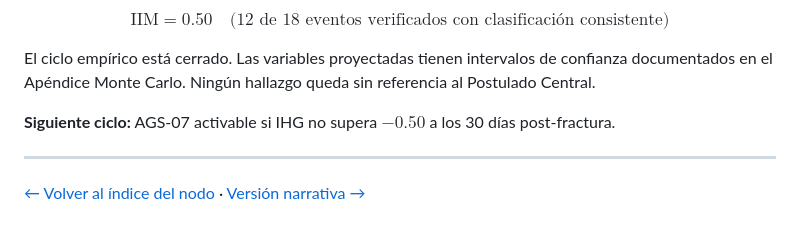
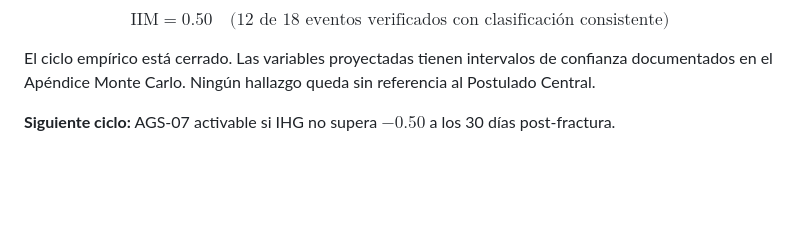
Before and after one commit to Aptymok/system-friction, a Markdown page: _nodo_ags/ags-06.md, the part around the change. GitHub-like rendering; blank space fills up the shorter version.

```diff
--- a/_nodo_ags/ags-06.md
+++ b/_nodo_ags/ags-06.md
@@ -71,7 +71,3 @@ $$\text{IIM} = 0.50 \quad \text{(12 de 18 eventos verificados con clasificación
 El ciclo empírico está cerrado. Las variables proyectadas tienen intervalos de confianza documentados en el Apéndice Monte Carlo. Ningún hallazgo queda sin referencia al Postulado Central.
 
 **Siguiente ciclo:** AGS-07 activable si IHG no supera $-0.50$ a los 30 días post-fractura.
-
----
-
-[← Volver al índice del nodo](/nodo-ags/) · [Versión narrativa →](/nodo-ags/ags-06-narrativa/)
```
